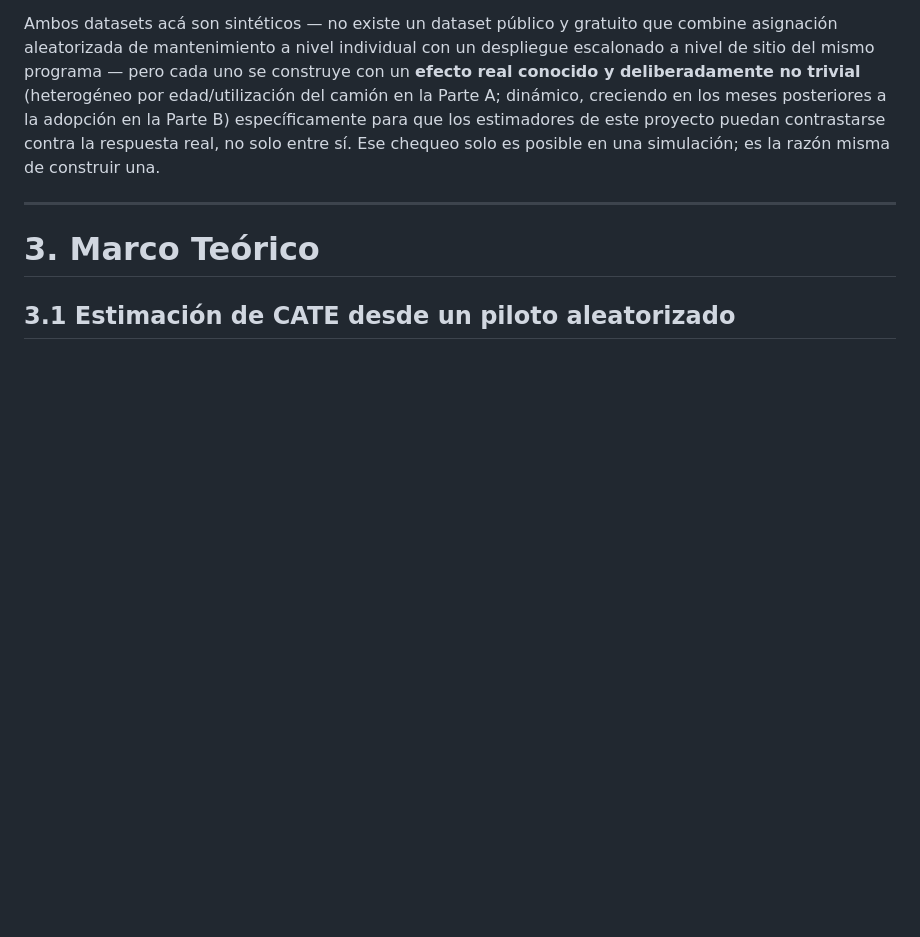
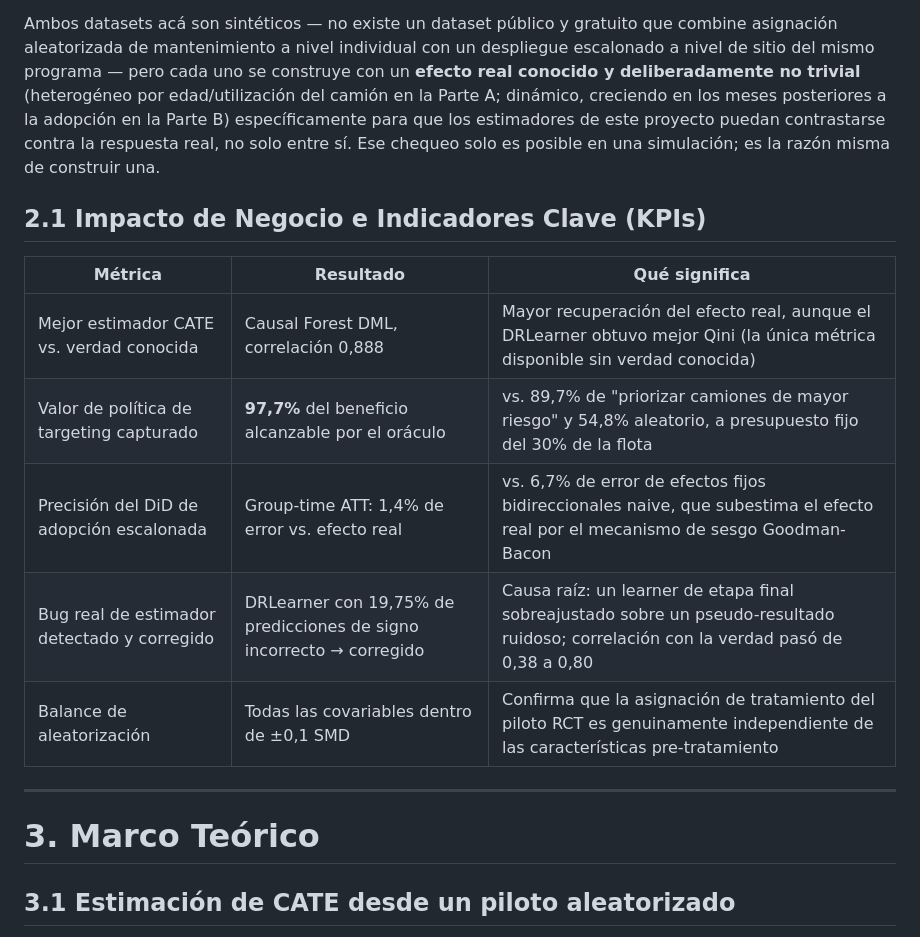
Before and after one commit to Rxyxs/chile-mining-fleet-causal-impact, a Markdown page: README.es.md, the part around the change. GitHub-like rendering; blank space fills up the shorter version.

```diff
--- a/README.es.md
+++ b/README.es.md
@@ -30,6 +30,16 @@ Una operación minera que evalúa un programa de mantenimiento proactivo para su
 - **Un despliegue escalonado y guiado por presupuesto entre sitios** no está aleatorizado — algunos sitios adoptan antes por el momento de su ciclo presupuestario, no por algo relacionado con el resultado, lo cual sigue soportando un diseño de diferencias-en-diferencias, pero una regresión de efectos fijos bidireccionales de efecto constante (la opción por defecto de un equipo) solo es válida bajo supuestos que dejan de cumplirse una vez que los efectos de tratamiento son **dinámicos** y la adopción es **escalonada** — un problema bien documentado en la literatura econométrica reciente (Goodman-Bacon, 2021; Callaway & Sant'Anna, 2021) que este proyecto reproduce y corrige directamente, no solo cita en abstracto.
 
 Ambos datasets acá son sintéticos — no existe un dataset público y gratuito que combine asignación aleatorizada de mantenimiento a nivel individual con un despliegue escalonado a nivel de sitio del mismo programa — pero cada uno se construye con un **efecto real conocido y deliberadamente no trivial** (heterogéneo por edad/utilización del camión en la Parte A; dinámico, creciendo en los meses posteriores a la adopción en la Parte B) específicamente para que los estimadores de este proyecto puedan contrastarse contra la respuesta real, no solo entre sí. Ese chequeo solo es posible en una simulación; es la razón misma de construir una.
+
+## 2.1 Impacto de Negocio e Indicadores Clave (KPIs)
+
+| Métrica | Resultado | Qué significa |
+|---|---|---|
+| Mejor estimador CATE vs. verdad conocida | Causal Forest DML, correlación 0,888 | Mayor recuperación del efecto real, aunque el DRLearner obtuvo mejor Qini (la única métrica disponible sin verdad conocida) |
+| Valor de política de targeting capturado | **97,7%** del beneficio alcanzable por el oráculo | vs. 89,7% de "priorizar camiones de mayor riesgo" y 54,8% aleatorio, a presupuesto fijo del 30% de la flota |
+| Precisión del DiD de adopción escalonada | Group-time ATT: 1,4% de error vs. efecto real | vs. 6,7% de error de efectos fijos bidireccionales naive, que subestima el efecto real por el mecanismo de sesgo Goodman-Bacon |
+| Bug real de estimador detectado y corregido | DRLearner con 19,75% de predicciones de signo incorrecto → corregido | Causa raíz: un learner de etapa final sobreajustado sobre un pseudo-resultado ruidoso; correlación con la verdad pasó de 0,38 a 0,80 |
+| Balance de aleatorización | Todas las covariables dentro de ±0,1 SMD | Confirma que la asignación de tratamiento del piloto RCT es genuinamente independiente de las características pre-tratamiento |
 
 ---
 
```
Also changed, not shown: README.md (+10 -0 lines).
